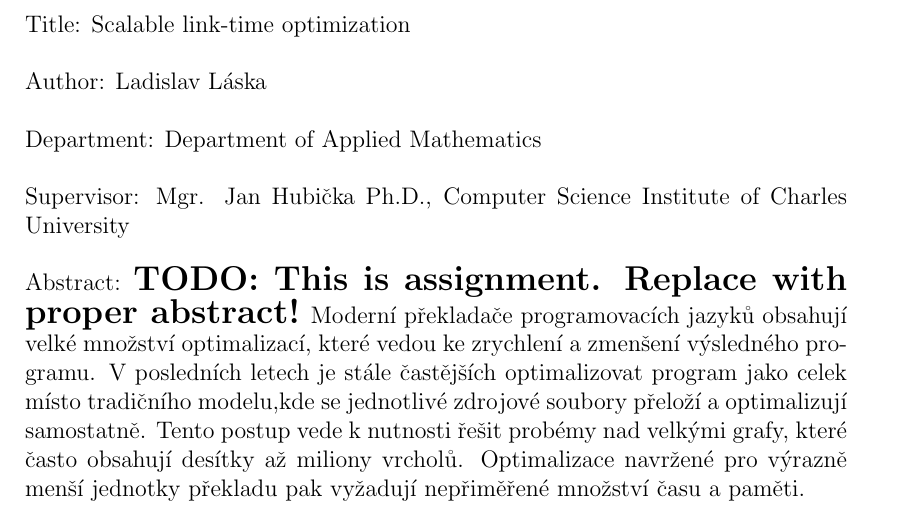
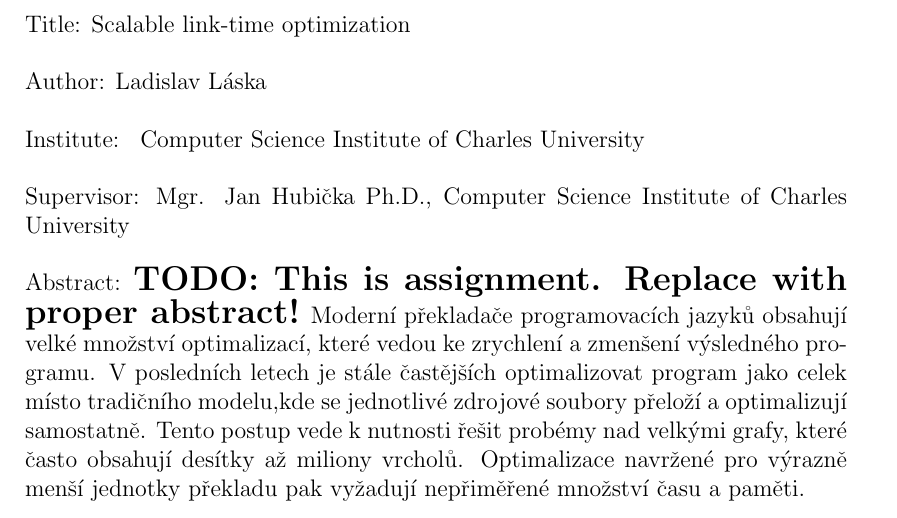
Before and after one commit to Krakonos/thesis, a LaTeX thesis (thesis.tex): part of page 3 of 30, cut so that both start at the same text. Compiled offline with pdfLaTeX.

Commit message:
Updated department information.

```diff
--- a/thesis.tex
+++ b/thesis.tex
@@ -67,10 +67,11 @@
 % Name of the department or institute, where the work was officially assigned
 % (according to the Organizational Structure of MFF UK in English,
 % or a full name of a department outside MFF)
-\def\Department{Department of Applied Mathematics}
+\def\Department{ Computer Science Institute of Charles University }
+
 
 % Is it a department (katedra), or an institute (ústav)?
-\def\DeptType{Department}
+\def\DeptType{Institute}
 
 % Thesis supervisor: name, surname and titles
 \def\Supervisor{Mgr. Jan Hubička Ph.D.}
```
